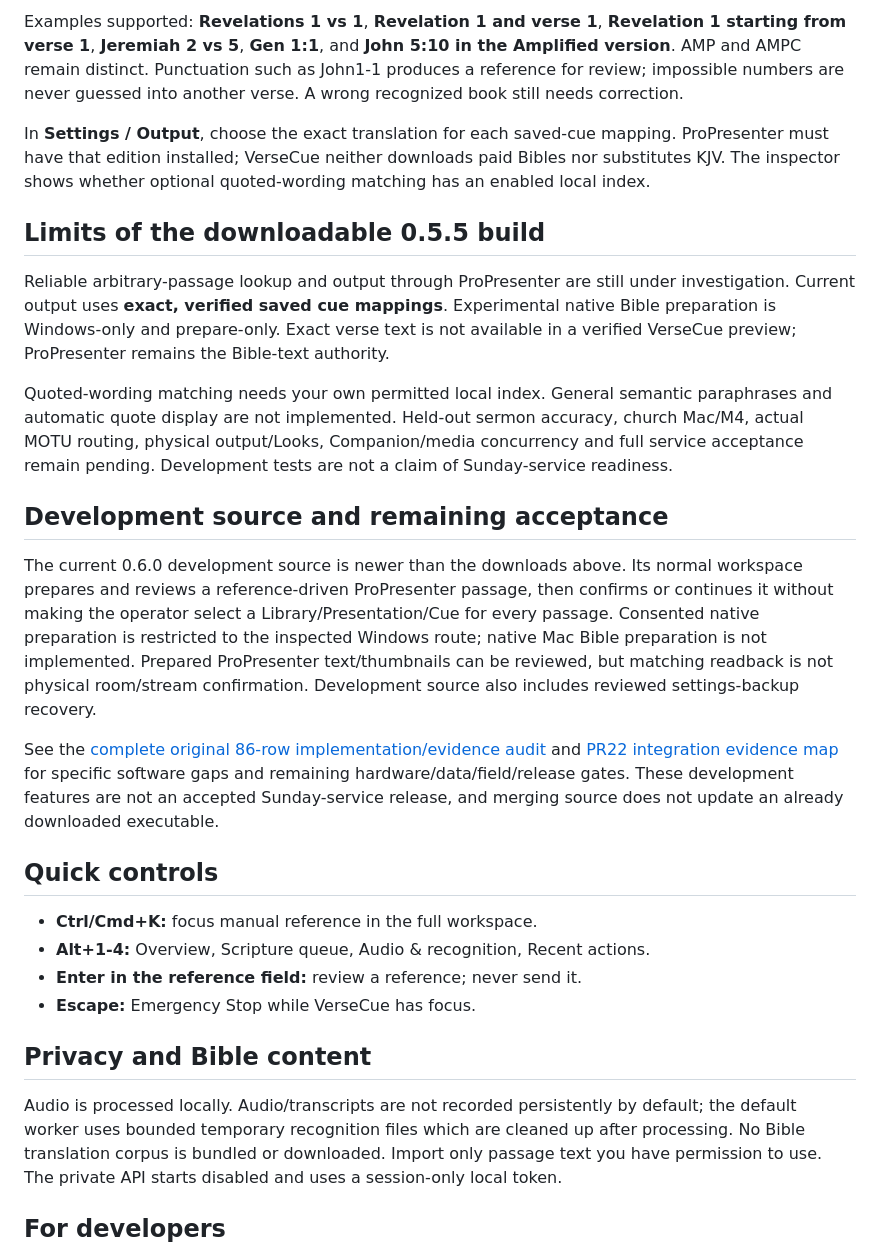
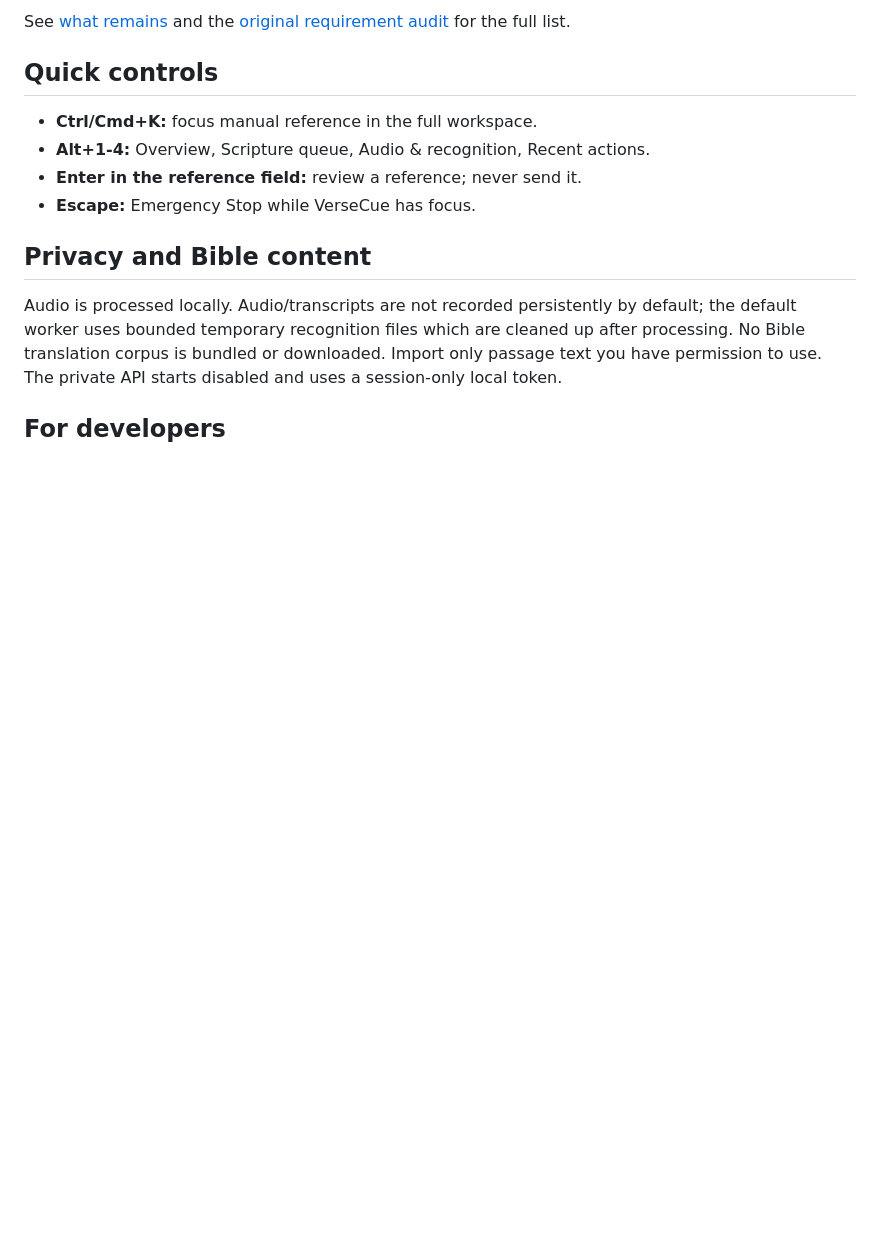
Before and after one commit to gboyegaadeojo/VerseCue, a Markdown page: README.md, the part around one of its changes. Rendered like a GitHub page; blank space fills up the shorter version.

```diff
--- a/README.md
+++ b/README.md
@@ -79,20 +62,5 @@ Dry run is an output safety state, separate from the selected recognition mode.
 
-Examples supported: **Revelations 1 vs 1**, **Revelation 1 and verse 1**, **Revelation 1 starting from verse 1**, **Jeremiah 2 vs 5**, **Gen 1:1**, and **John 5:10 in the Amplified version**. AMP and AMPC remain distinct. Punctuation such as John1-1 produces a reference for review; impossible numbers are never guessed into another verse. A wrong recognized book still needs correction.
-
-In **Settings / Output**, choose the exact translation for each saved-cue mapping. ProPresenter must have that edition installed; VerseCue neither downloads paid Bibles nor substitutes KJV. The inspector shows whether optional quoted-wording matching has an enabled local index.
-
-## Limits of the downloadable 0.5.5 build
-
-Reliable arbitrary-passage lookup and output through ProPresenter are still under investigation. Current output uses **exact, verified saved cue mappings**. Experimental native Bible preparation is Windows-only and prepare-only. Exact verse text is not available in a verified VerseCue preview; ProPresenter remains the Bible-text authority.
-
-Quoted-wording matching needs your own permitted local index. General semantic paraphrases and automatic quote display are not implemented. Held-out sermon accuracy, church Mac/M4, actual MOTU routing, physical output/Looks, Companion/media concurrency and full service acceptance remain pending. Development tests are not a claim of Sunday-service readiness.
-
-## Development source and remaining acceptance
-
-The current 0.6.0 development source is newer than the downloads above. Its normal workspace prepares and reviews a reference-driven ProPresenter passage, then confirms or continues it without making the operator select a Library/Presentation/Cue for every passage. Consented native preparation is restricted to the inspected Windows route; native Mac Bible preparation is not implemented. Prepared ProPresenter text/thumbnails can be reviewed, but matching readback is not physical room/stream confirmation. Development source also includes reviewed settings-backup recovery.
-
-See the [complete original 86-row implementation/evidence audit](docs/99-original-requirement-evidence-audit.md) and [PR22 integration evidence map](docs/90-pr22-acceptance-state.md) for specific software gaps and remaining hardware/data/field/release gates. These development features are not an accepted Sunday-service release, and merging source does not update an already downloaded executable.
-
+See [what remains](docs/107-remaining-work-and-acceptance.md) and the [original requirement audit](docs/99-original-requirement-evidence-audit.md) for the full list.
 ## Quick controls
 
 - **Ctrl/Cmd+K:** focus manual reference in the full workspace.
```
Also changed, not shown: other parts of README.md (+32 -49 lines), PROGRESS.md (+4 -0 lines), docs/39-development-downloads.md (+1 -1 lines), docs/images/versecue-route-workspace.png (added), 1 other file.
